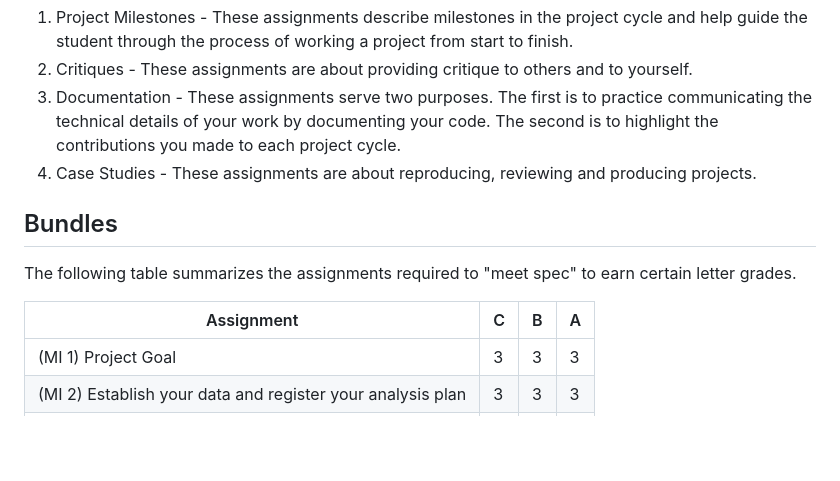
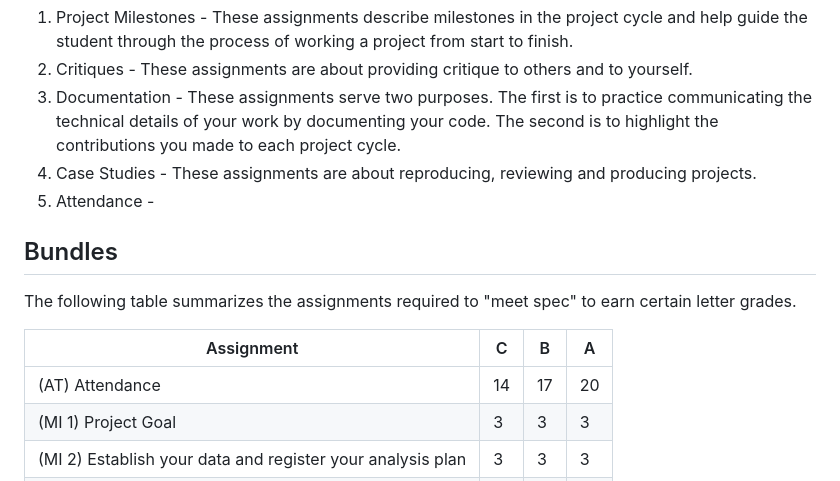
Before and after one commit to UVADS/DS-4002, a Markdown page: grading.md, the part around the change. GitHub-like rendering; blank space fills up the shorter version.

```diff
--- a/grading.md
+++ b/grading.md
@@ -19,12 +19,14 @@ The 5 assignment categories:
 2. Critiques - These assignments are about providing critique to others and to yourself.
 3. Documentation - These assignments serve two purposes. The first is to practice communicating the technical details of your work by documenting your code. The second is to highlight the contributions you made to each project cycle.
 4. Case Studies - These assignments are about reproducing, reviewing and producing projects.
+5. Attendance -
 
 ## Bundles
 The following table summarizes the assignments required to "meet spec" to earn certain letter grades.
 
 |Assignment |C|B|A|
 |--|--|--|--|
+|(AT) Attendance|14|17|20|
 |(MI 1) Project Goal |3|3|3|
 |(MI 2) Establish your data and register your analysis plan|3|3|3|
 |(MI 3) Perform Analysis|3|3|3|
```
